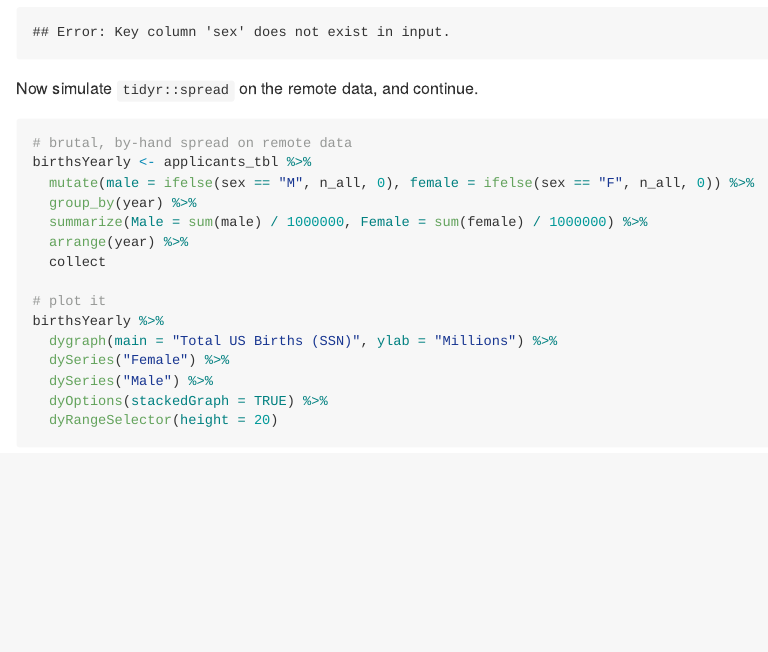
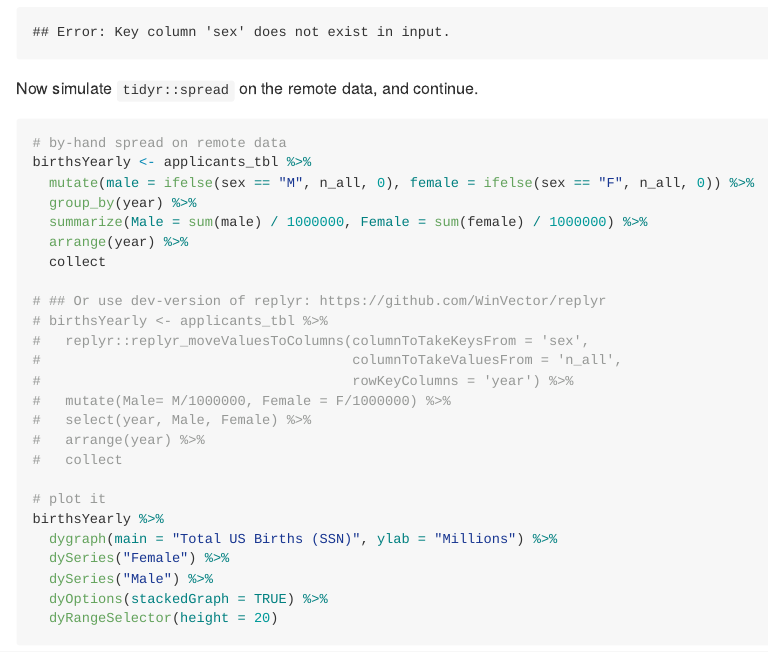
Before and after one commit to WinVector/BigDataRStrata2017, an R Markdown document (Exercises/solutions/03b-Spark-SQL.Rmd): the page in a window 1100 px wide, from 1230 px down. The pictures show the output file Exercises/solutions/03b-Spark-SQL.md that the author committed with the source, drawn offline in the style of GitHub.

Commit message:
re-run with replyr

````diff
--- a/Exercises/solutions/03b-Spark-SQL.Rmd
+++ b/Exercises/solutions/03b-Spark-SQL.Rmd
@@ -52,13 +52,23 @@ birthsYearly <- applicants_tbl %>%
 Now simulate `tidyr::spread` on the remote data, and continue.
 
 ```{r}
-# brutal, by-hand spread on remote data
+# by-hand spread on remote data
 birthsYearly <- applicants_tbl %>%
   mutate(male = ifelse(sex == "M", n_all, 0), female = ifelse(sex == "F", n_all, 0)) %>%
   group_by(year) %>%
   summarize(Male = sum(male) / 1000000, Female = sum(female) / 1000000) %>%
   arrange(year) %>%
   collect
+
+# ## Or use dev-version of replyr: https://github.com/WinVector/replyr
+# birthsYearly <- applicants_tbl %>%
+#   replyr::replyr_moveValuesToColumns(columnToTakeKeysFrom = 'sex',
+#                                      columnToTakeValuesFrom = 'n_all',
+#                                      rowKeyColumns = 'year') %>%
+#   mutate(Male= M/1000000, Female = F/1000000) %>%
+#   select(year, Male, Female) %>%
+#   arrange(year) %>%
+#   collect
 
 # plot it
 birthsYearly %>%
````
Also changed, not shown: Exercises/solutions/03b-Spark-SQL.html, Exercises/solutions/03b-Spark-SQL.md, 1 other file.
